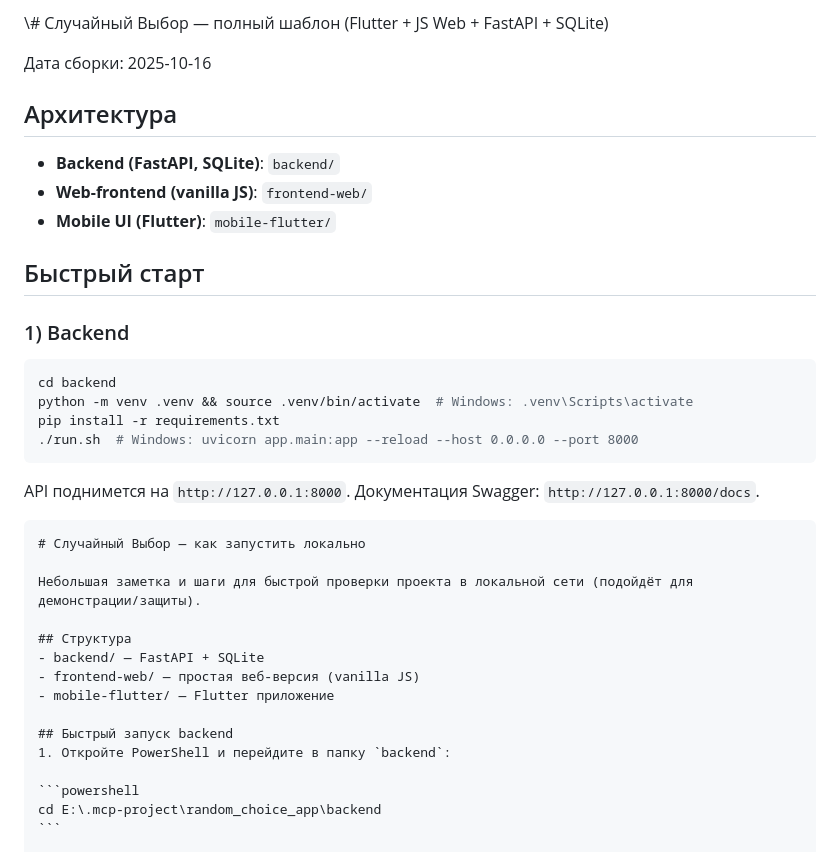
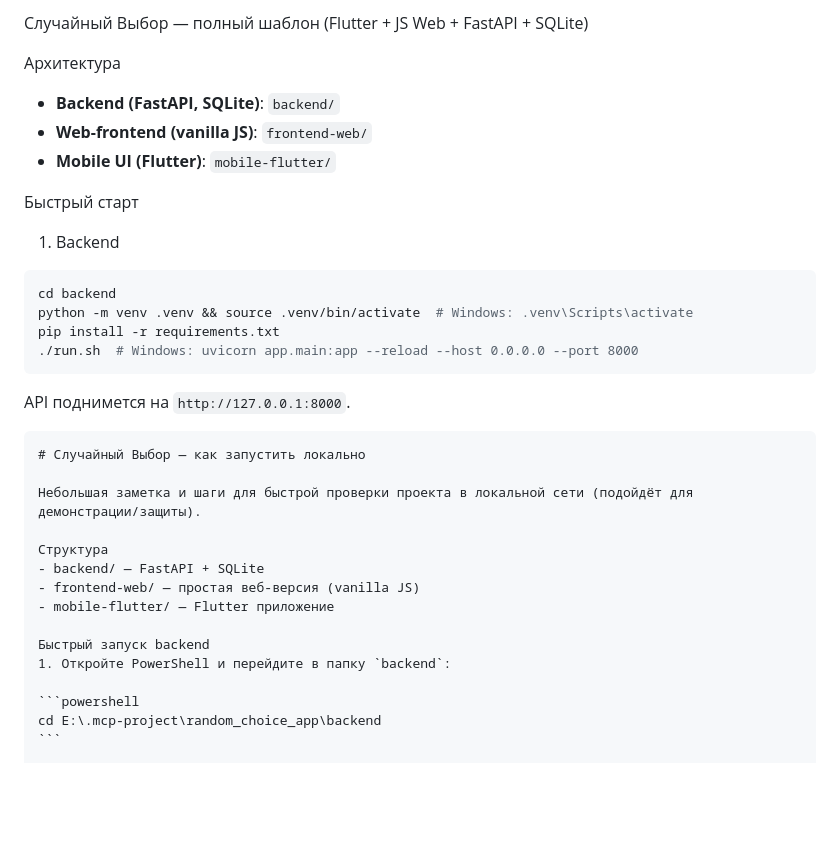
Before and after one commit to Nano35/kursach, a Markdown page: README.md, the part around the change printed below. GitHub-like rendering; blank space fills up the shorter version.

`````diff
--- a/README.md
+++ b/README.md
@@ -1,34 +1,32 @@
-\\# Случайный Выбор — полный шаблон (Flutter + JS Web + FastAPI + SQLite)
+Случайный Выбор — полный шаблон (Flutter + JS Web + FastAPI + SQLite)
 
-Дата сборки: 2025-10-16
-
-## Архитектура
+Архитектура
 - **Backend (FastAPI, SQLite)**: `backend/`
 - **Web-frontend (vanilla JS)**: `frontend-web/`
 - **Mobile UI (Flutter)**: `mobile-flutter/`
 
-## Быстрый старт
+Быстрый старт
 
-### 1) Backend
+1) Backend
 ```bash
 cd backend
 python -m venv .venv && source .venv/bin/activate  # Windows: .venv\Scripts\activate
 pip install -r requirements.txt
 ./run.sh  # Windows: uvicorn app.main:app --reload --host 0.0.0.0 --port 8000
 ```
-API поднимется на `http://127.0.0.1:8000`. Документация Swagger: `http://127.0.0.1:8000/docs`.
+API поднимется на `http://127.0.0.1:8000`.
 
 ````markdown
 # Случайный Выбор — как запустить локально
 
 Небольшая заметка и шаги для быстрой проверки проекта в локальной сети (подойдёт для демонстрации/защиты).
 
-## Структура
+Структура
 - backend/ — FastAPI + SQLite
 - frontend-web/ — простая веб-версия (vanilla JS)
 - mobile-flutter/ — Flutter приложение
 
-## Быстрый запуск backend
+Быстрый запуск backend
 1. Откройте PowerShell и перейдите в папку `backend`:
 
 ```powershell
`````
Also changed, not shown: other parts of README.md (+5 -5 lines).
